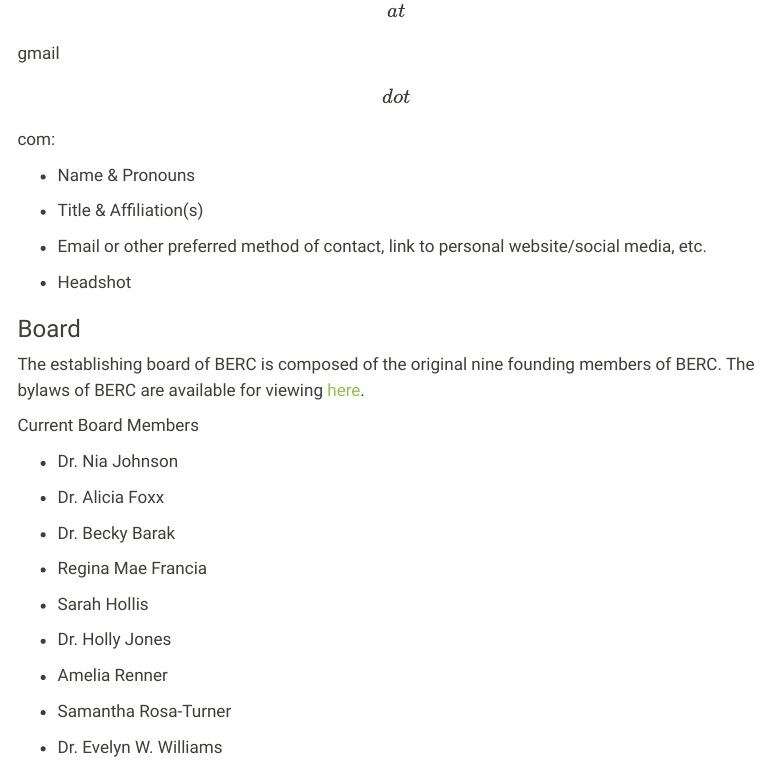
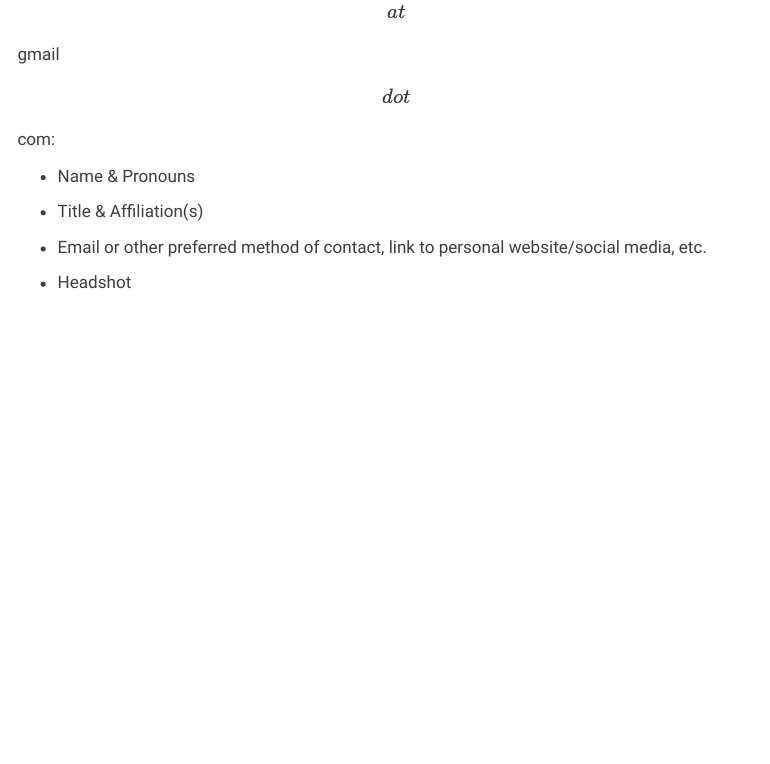
Before and after one commit to aliciafoxx/berc, a Quarto document (networkMembers.qmd): the page in a window 1100 px wide, from 920 px down before the commit and from 850 px down after it, so that both start at the same text. Rendered offline with R 4.5, knitr and Pandoc in place of Quarto, with nearby package versions; menus at the side of the page are left out.

Commit message:
Add files via upload

```diff
--- a/networkMembers.qmd
+++ b/networkMembers.qmd
@@ -27,27 +27,3 @@
 -   Email or other preferred method of contact, link to personal website/social media, etc.
 
 -   Headshot
-
-### Board
-
-The establishing board of BERC is composed of the original nine founding members of BERC. The bylaws of BERC are available for viewing [here](https://drive.google.com/file/d/1wWANGGNAsgL_JQ4bUUpSf389VORQ_gH3/view?usp=sharing).
-
-Current Board Members
-
--   Dr. Nia Johnson
-
--   Dr. Alicia Foxx
-
--   Dr. Becky Barak
-
--   Regina Mae Francia
-
--   Sarah Hollis
-
--   Dr. Holly Jones
-
--   Amelia Renner
-
--   Samantha Rosa-Turner
-
--   Dr. Evelyn W. Williams
```
Also changed, not shown: networkMembers.qmd (2 more changed lines).
